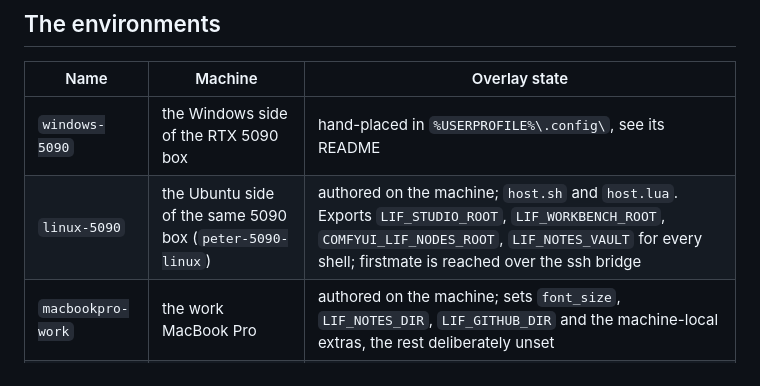
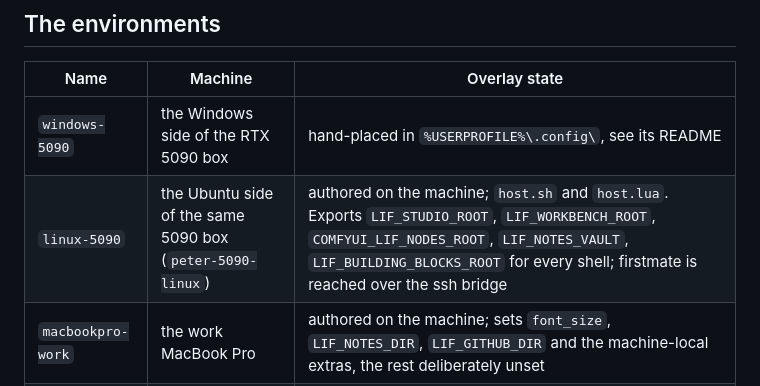
Before and after one commit to alandy88/lif-agents, a Markdown page: local/environments/README.md, the part around the change. Drawn GitHub-style.

Commit message:
docs(local): list LIF_BUILDING_BLOCKS_ROOT in the linux-5090 exports
Co-Authored-By: Claude Opus 5.5 <noreply@anthropic.com>

```diff
--- a/local/environments/README.md
+++ b/local/environments/README.md
@@ -125,7 +125,7 @@ installed on yet has no README to write, so it holds only a `.gitkeep`.
 | Name | Machine | Overlay state |
 |---|---|---|
 | `windows-5090` | the Windows side of the RTX 5090 box | hand-placed in `%USERPROFILE%\.config\`, see its README |
-| `linux-5090` | the Ubuntu side of the same 5090 box (`peter-5090-linux`) | authored on the machine; `host.sh` and `host.lua`. Exports `LIF_STUDIO_ROOT`, `LIF_WORKBENCH_ROOT`, `COMFYUI_LIF_NODES_ROOT`, `LIF_NOTES_VAULT` for every shell; firstmate is reached over the ssh bridge |
+| `linux-5090` | the Ubuntu side of the same 5090 box (`peter-5090-linux`) | authored on the machine; `host.sh` and `host.lua`. Exports `LIF_STUDIO_ROOT`, `LIF_WORKBENCH_ROOT`, `COMFYUI_LIF_NODES_ROOT`, `LIF_NOTES_VAULT`, `LIF_BUILDING_BLOCKS_ROOT` for every shell; firstmate is reached over the ssh bridge |
 | `macbookpro-work` | the work MacBook Pro | authored on the machine; sets `font_size`, `LIF_NOTES_DIR`, `LIF_GITHUB_DIR` and the machine-local extras, the rest deliberately unset |
 | `macmini` | the Mac mini (`peter-macmini`) | authored on the machine; the firstmate host, see its README |
 | `wsl` | the WSL box | empty slot; the installing agent authors it on the machine. Dormant: it hosted firstmate until that moved to `macmini`, and still carries a checkout at the same commit |
```
